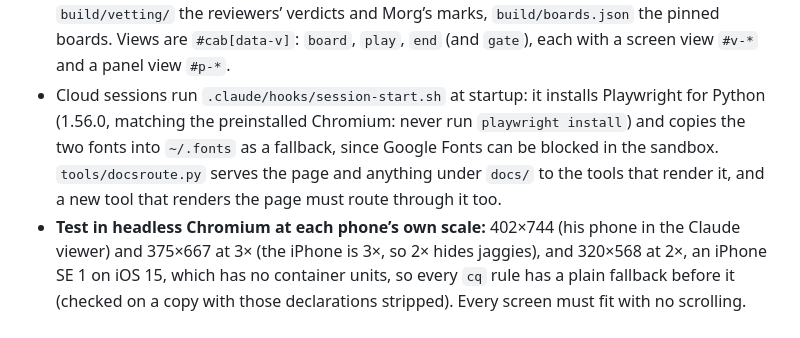
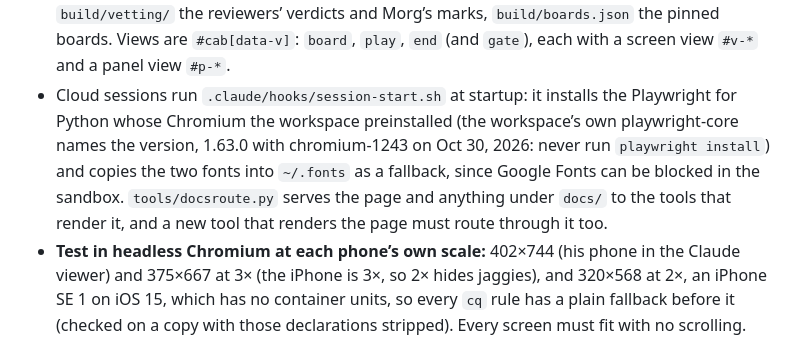
Before and after one commit to FernForager/blank-space-baby, a Markdown page: CLAUDE.md, the part around the change. Rendered like a GitHub page.

Commit message:
CLAUDE.md: the session hook matches the preinstalled Chromium, not a fixed pin
Co-Authored-By: Claude Fable 5.1 <noreply@anthropic.com>
Claude-Session: https://claude.ai/code/session_01EtV5RiJqL6ZA9PCQSn2tGT

````diff
--- a/CLAUDE.md
+++ b/CLAUDE.md
@@ -137,7 +137,7 @@ python3 tools/curate.py export DIR [CATS]   # the Board Room’s pool.json and d
 python3 tools/fifa.py URL            # a fifa.com article as plain text (its pages load by script)
 ```
 - `build/template.html` is the whole game (HTML, CSS, JS in one file), `build/head.html` the page head, `build/text/` the strings and slots, `build/decks/*.json` one deck per category (`SPEC.md` there is the deck-writing spec, hooks and difficulty included: read it before editing a deck), `build/vetting/` the reviewers’ verdicts and Morg’s marks, `build/boards.json` the pinned boards. Views are `#cab[data-v]`: `board`, `play`, `end` (and `gate`), each with a screen view `#v-*` and a panel view `#p-*`.
-- Cloud sessions run `.claude/hooks/session-start.sh` at startup: it installs Playwright for Python (1.56.0, matching the preinstalled Chromium: never run `playwright install`) and copies the two fonts into `~/.fonts` as a fallback, since Google Fonts can be blocked in the sandbox. `tools/docsroute.py` serves the page and anything under `docs/` to the tools that render it, and a new tool that renders the page must route through it too.
+- Cloud sessions run `.claude/hooks/session-start.sh` at startup: it installs the Playwright for Python whose Chromium the workspace preinstalled (the workspace’s own playwright-core names the version, 1.63.0 with chromium-1243 on Oct 30, 2026: never run `playwright install`) and copies the two fonts into `~/.fonts` as a fallback, since Google Fonts can be blocked in the sandbox. `tools/docsroute.py` serves the page and anything under `docs/` to the tools that render it, and a new tool that renders the page must route through it too.
 - **Test in headless Chromium at each phone’s own scale:** 402×744 (his phone in the Claude viewer) and 375×667 at 3× (the iPhone is 3×, so 2× hides jaggies), and 320×568 at 2×, an iPhone SE 1 on iOS 15, which has no container units, so every `cq` rule has a plain fallback before it (checked on a copy with those declarations stripped). Every screen must fit with no scrolling. Zoom in on punctuation, line ends and icon pixels before calling anything done, not just the whole screen at a glance. The test tools set what they need to stay out of their own way (`?reset`, `?day`), and the Claude app’s artifact viewer adds its own title bar, which the real site doesn’t have.
 - **Milestones and mockups are branches:** `milestone-1` (Oct 19, the shootout), `milestone-2` (Oct 25), `beta-oct22` (everything built between, listed item by item in `research/since-milestone-1.md`: bring an item back by porting its commits, never by merging the branch), `mock-53`, `mock-tags` and `mock-back` (mockups with their `?look=` switches), `stats` (the stat master), `factcheck`, `vet-editor` and `vet-facts` (the reviewers).
 - **The audit’s rules** (Oct 29–30, 2026, `research/audit-2026-10-30.md`): choices hold still (above), one result per board, preview links are open to anyone who finds them, the service worker deletes only `bsb-` caches, the checks fail when they should (golive.py, sweep.py, lifecycle.py with real taps), a card with `wr` needs no kind, flags and locks hold to the card’s own fields, every wrong answer the page shows is one its reviewers saw or a near miss they were told about (drawcheck.py replays every card’s choices over a year), and a day finished with no signal posts on a later visit. Its open list is done (Oct 30, 2026): the 320-wide phone checked at its real 2× with fallbacks for iOS 15, the screen-reader gaps (the blank spoken, focus following the screen, Review saying right or missed in the tiles’ own words), and the small ones (textcheck measuring the smaller sentence sizes on the draw’s longest sentences, `functions/schema.sql`, `LEAGUE_MAX` and `WINDOW` from build.py, the dead neon rules gone, weight 400 on every arcade-face slot). drawcheck keeps its own copy of the draw’s rules on purpose, so a bug in the page’s rule can’t pass its own check.
````
